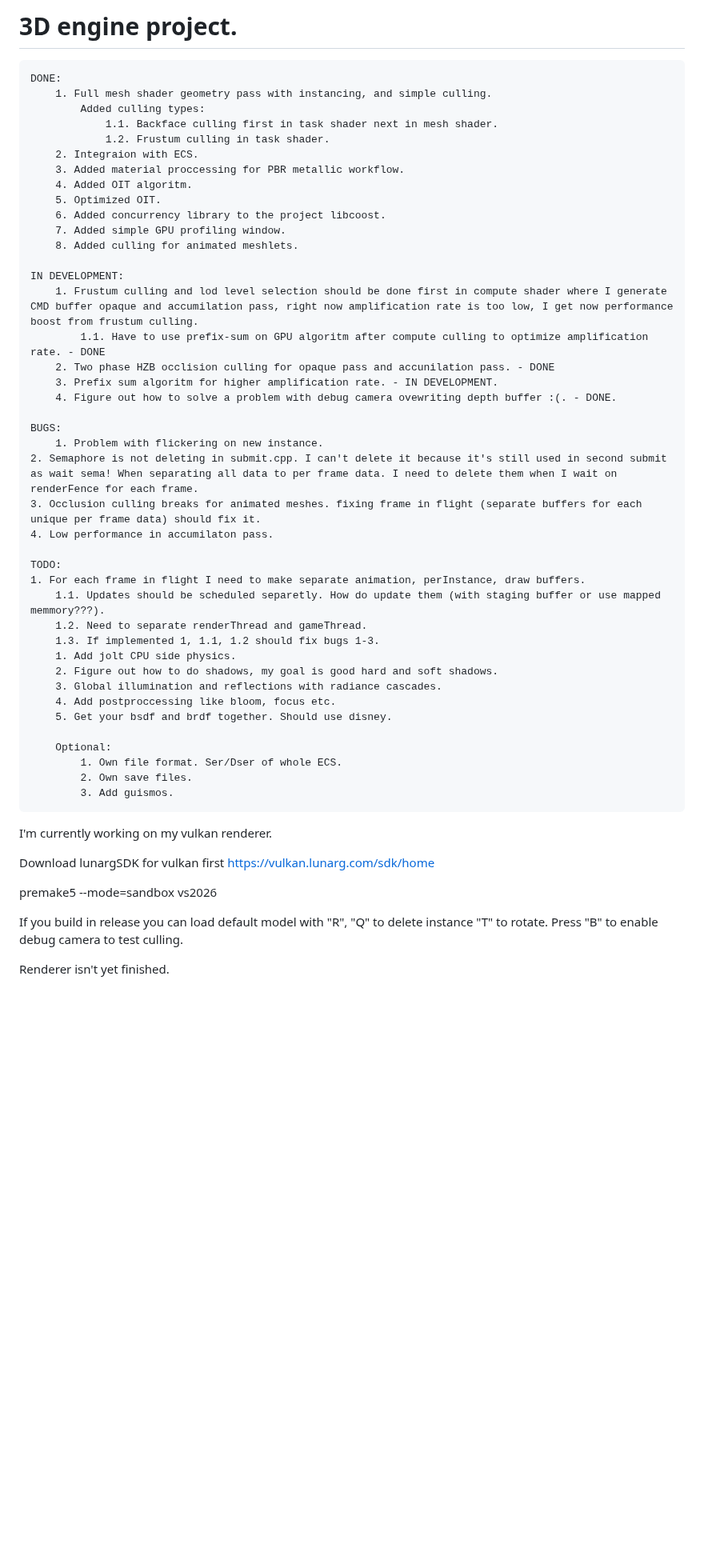
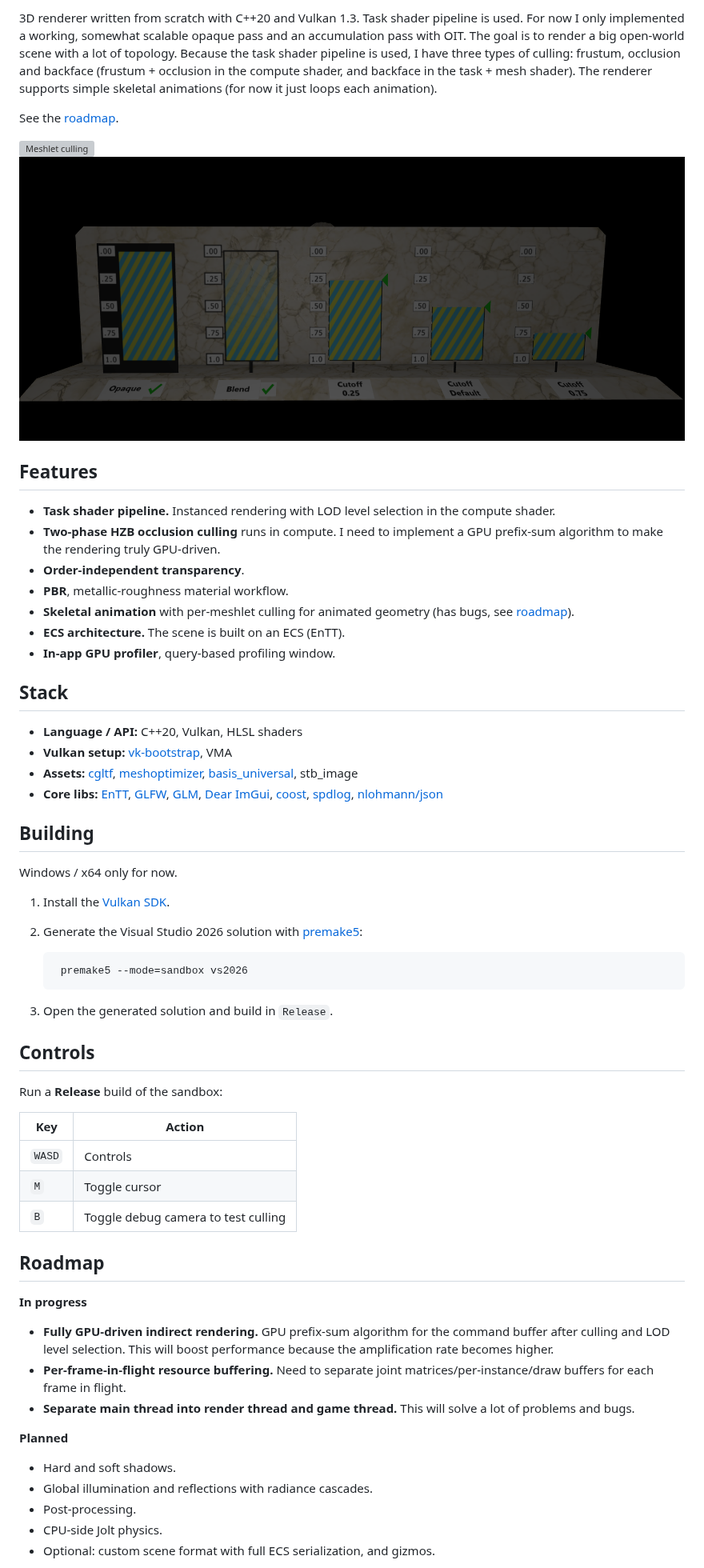
Before and after one commit to Dsbch/dsvk-renderer, a Markdown page: README.md, the part around one of its changes. Shown at 80% size. Rendered like a GitHub page; pictures changed too: docs/oit.png (added); blank space fills up the shorter version; grey boxes are pictures that could not be loaded.

Commit message:
prepare simple demo scene. upd readme

````diff
--- a/README.md
+++ b/README.md
@@ -1,54 +1,62 @@
-# 3D engine project.
+3D renderer written from scratch with C++20 and Vulkan 1.3.
+Task shader pipeline is used. For now I only implemented a working, somewhat scalable opaque pass and an accumulation pass with OIT. The goal is to render a big open-world scene with a lot of topology. Because the task shader pipeline is used, I have three types of culling: frustum, occlusion and backface (frustum + occlusion in the compute shader, and backface in the task + mesh shader). The renderer supports simple skeletal animations (for now it just loops each animation).
 
-    DONE:
-        1. Full mesh shader geometry pass with instancing, and simple culling.
-            Added culling types:
-                1.1. Backface culling first in task shader next in mesh shader.
-                1.2. Frustum culling in task shader.
-        2. Integraion with ECS.
-        3. Added material proccessing for PBR metallic workflow.
-        4. Added OIT algoritm.
-        5. Optimized OIT.
-        6. Added concurrency library to the project libcoost.
-        7. Added simple GPU profiling window.
-        8. Added culling for animated meshlets.
+See the [roadmap](#roadmap).
 
-    IN DEVELOPMENT:
-        1. Frustum culling and lod level selection should be done first in compute shader where I generate CMD buffer opaque and accumilation pass, right now amplification rate is too low, I get now performance boost from frustum culling.
-            1.1. Have to use prefix-sum on GPU algoritm after compute culling to optimize amplification rate. - DONE
-        2. Two phase HZB occlision culling for opaque pass and accunilation pass. - DONE
-        3. Prefix sum algoritm for higher amplification rate. - IN DEVELOPMENT.
-        4. Figure out how to solve a problem with debug camera ovewriting depth buffer :(. - DONE.
+![Meshlet culling](docs/culling.gif)
+![blending](docs/oit.png)
 
-    BUGS:
-        1. Problem with flickering on new instance.
-	2. Semaphore is not deleting in submit.cpp. I can't delete it because it's still used in second submit as wait sema! When separating all data to per frame data. I need to delete them when I wait on renderFence for each frame.
-	3. Occlusion culling breaks for animated meshes. fixing frame in flight (separate buffers for each unique per frame data) should fix it.
-	4. Low performance in accumilaton pass.
+## Features
 
-    TODO:
-	1. For each frame in flight I need to make separate animation, perInstance, draw buffers.
-		1.1. Updates should be scheduled separetly. How do update them (with staging buffer or use mapped memmory???).
-		1.2. Need to separate renderThread and gameThread.
-		1.3. If implemented 1, 1.1, 1.2 should fix bugs 1-3.
-        1. Add jolt CPU side physics.
-        2. Figure out how to do shadows, my goal is good hard and soft shadows.
-        3. Global illumination and reflections with radiance cascades.
-        4. Add postproccessing like bloom, focus etc.
-        5. Get your bsdf and brdf together. Should use disney.
+- **Task shader pipeline.** Instanced rendering with LOD level selection in the compute shader.
+- **Two-phase HZB occlusion culling** runs in compute. I need to implement a GPU prefix-sum algorithm to make the rendering truly GPU-driven.
+- **Order-independent transparency**.
+- **PBR**, metallic-roughness material workflow.
+- **Skeletal animation** with per-meshlet culling for animated geometry (has bugs, see [roadmap](#roadmap)).
+- **ECS architecture.** The scene is built on an ECS (EnTT).
+- **In-app GPU profiler**, query-based profiling window.
 
-        Optional:
-            1. Own file format. Ser/Dser of whole ECS.
-            2. Own save files.
-            3. Add guismos.
+## Stack
 
-I'm currently working on my vulkan renderer.
+- **Language / API:** C++20, Vulkan, HLSL shaders
+- **Vulkan setup:** [vk-bootstrap](https://github.com/charles-lunarg/vk-bootstrap), VMA
+- **Assets:** [cgltf](https://github.com/jkuhlmann/cgltf), [meshoptimizer](https://github.com/zeux/meshoptimizer), [basis_universal](https://github.com/BinomialLLC/basis_universal), stb_image
+- **Core libs:** [EnTT](https://github.com/skypjack/entt), [GLFW](https://github.com/glfw/glfw), [GLM](https://github.com/g-truc/glm), [Dear ImGui](https://github.com/ocornut/imgui), [coost](https://github.com/idealvin/coost), [spdlog](https://github.com/gabime/spdlog), [nlohmann/json](https://github.com/nlohmann/json)
 
-Download lunargSDK for vulkan first https://vulkan.lunarg.com/sdk/home
+## Building
 
-premake5 --mode=sandbox vs2026
+Windows / x64 only for now.
 
-If you build in release you can load default model with "R", "Q" to delete instance "T" to rotate.
-Press "B" to enable debug camera to test culling.
+1. Install the [Vulkan SDK](https://vulkan.lunarg.com/sdk/home).
+2. Generate the Visual Studio 2026 solution with [premake5](https://premake.github.io/):
 
-Renderer isn't yet finished.
+   ```
+    premake5 --mode=sandbox vs2026
+   ```
+
+3. Open the generated solution and build in `Release`.
+
+## Controls
+
+Run a **Release** build of the sandbox:
+
+| Key | Action |
+| --- | --- |
+| `WASD`  | Controls |
+| `M`  | Toggle cursor |
+| `B` | Toggle debug camera to test culling |
+
+## Roadmap
+
+**In progress**
+- **Fully GPU-driven indirect rendering.** GPU prefix-sum algorithm for the command buffer after culling and LOD level selection. This will boost performance because the amplification rate becomes higher.
+- **Per-frame-in-flight resource buffering.** Need to separate joint matrices/per-instance/draw buffers for each frame in flight.
+- **Separate main thread into render thread and game thread.** This will solve a lot of problems and bugs.
+
+**Planned**
+- Hard and soft shadows.
+- Global illumination and reflections with radiance cascades.
+- Post-processing.
+- CPU-side Jolt physics.
+- Optional: custom scene format with full ECS serialization, and gizmos.
+
````
Also changed, not shown: other parts of README.md (+3 -0 lines), 8 other files.
